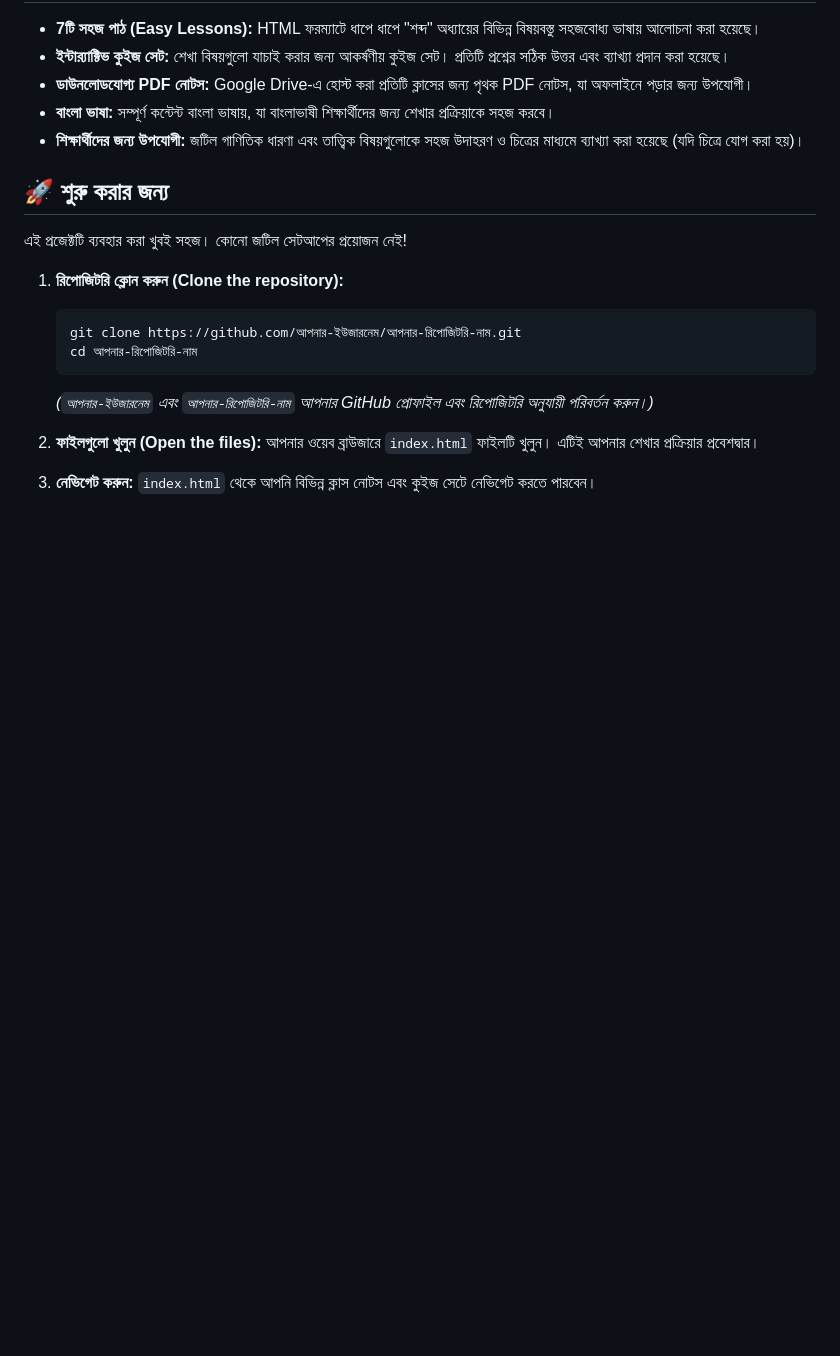
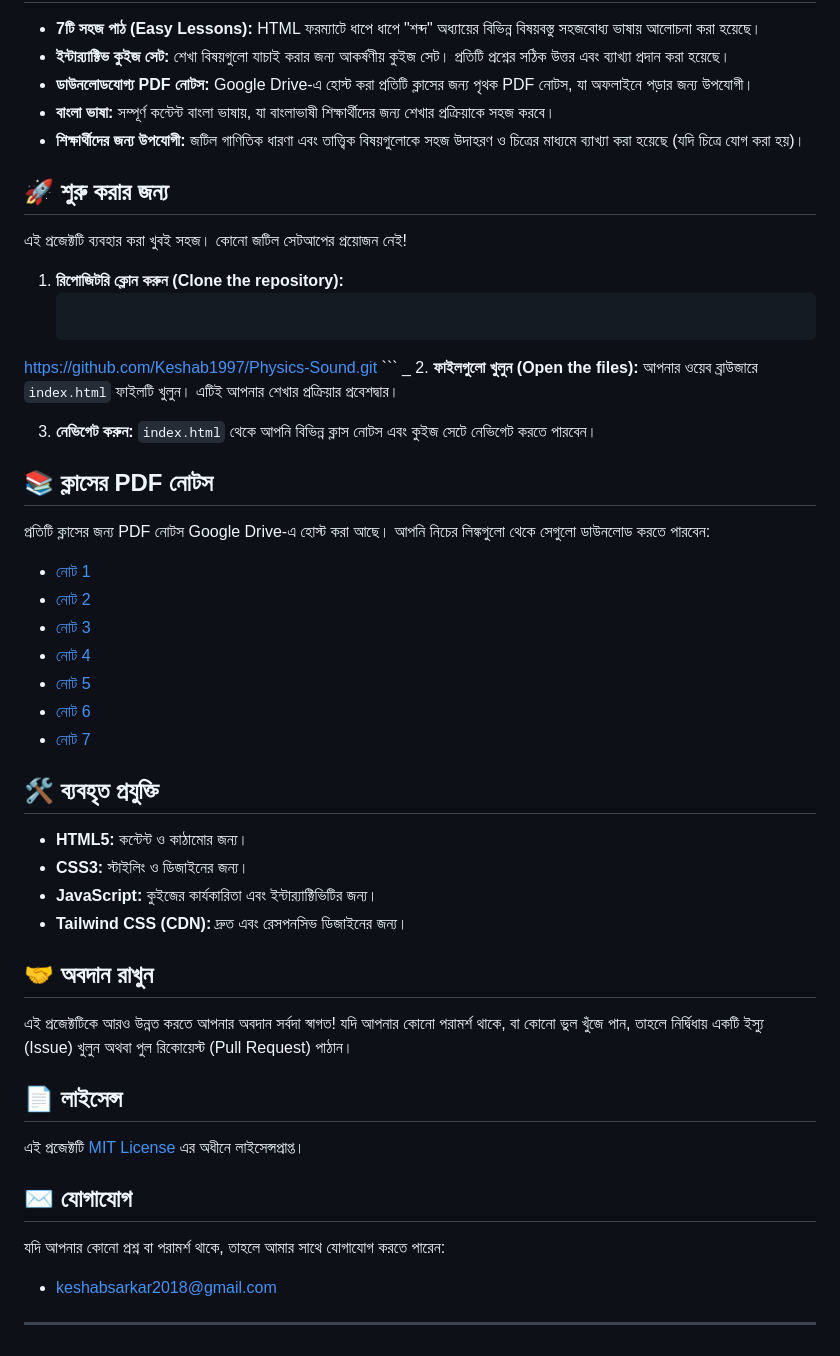
Before and after one commit to Keshab1997/Physics-Sound, a Markdown page: README.md, the part around the change. Rendered like a GitHub page; blank space fills up the shorter version.

````diff
--- a/README.md
+++ b/README.md
@@ -19,13 +19,46 @@ _উপরে একটি ধারণামূলক ব্যানার,
 
 1.  **রিপোজিটরি ক্লোন করুন (Clone the repository):**
     ```bash
-    git clone https://github.com/আপনার-ইউজারনেম/আপনার-রিপোজিটরি-নাম.git
-    cd আপনার-রিপোজিটরি-নাম
+  https://github.com/Keshab1997/Physics-Sound.git
     ```
-    _(`আপনার-ইউজারনেম` এবং `আপনার-রিপোজিটরি-নাম` আপনার GitHub প্রোফাইল এবং রিপোজিটরি অনুযায়ী পরিবর্তন করুন।)_
-
+    _
 2.  **ফাইলগুলো খুলুন (Open the files):**
     আপনার ওয়েব ব্রাউজারে `index.html` ফাইলটি খুলুন। এটিই আপনার শেখার প্রক্রিয়ার প্রবেশদ্বার।
 
 3.  **নেভিগেট করুন:**
     `index.html` থেকে আপনি বিভিন্ন ক্লাস নোটস এবং কুইজ সেটে নেভিগেট করতে পারবেন।
+
+## 📚 ক্লাসের PDF নোটস
+
+প্রতিটি ক্লাসের জন্য PDF নোটস Google Drive-এ হোস্ট করা আছে। আপনি নিচের লিঙ্কগুলো থেকে সেগুলো ডাউনলোড করতে পারবেন:
+
+*   [নোট 1](https://drive.google.com/open?id=1rQEvK8Id7U1XbmmTzS3R_uEmpljGiuVr&usp=drive_copy)
+*   [নোট 2](https://drive.google.com/open?id=1rhMIOuJCGCa_rSVyahiWd5XDMJtowSsJ&usp=drive_copy)
+*   [নোট 3](https://drive.google.com/open?id=1rb1xpMS5Q5a5KPQOjEWYZcCi8obKYuKg&usp=drive_copy)
+*   [নোট 4](https://drive.google.com/open?id=1r_bXSY_FCB6q628MRoWLDSZ28oC2MKQW&usp=drive_copy)
+*   [নোট 5](https://drive.google.com/open?id=1rYFuk3-Ro96pCI9UBavUwb2ndqxw828h&usp=drive_copy)
+*   [নোট 6](https://drive.google.com/open?id=1rSB31AxyqMD-hMEXjyvExQyRVjsLLKmz&usp=drive_copy)
+*   [নোট 7](https://drive.google.com/open?id=1rRSH01GsHYLLn6Hrq7NLEMpkrd2vcEHi&usp=drive_copy)
+
+## 🛠️ ব্যবহৃত প্রযুক্তি
+
+*   **HTML5:** কন্টেন্ট ও কাঠামোর জন্য।
+*   **CSS3:** স্টাইলিং ও ডিজাইনের জন্য।
+*   **JavaScript:** কুইজের কার্যকারিতা এবং ইন্টার‍্যাক্টিভিটির জন্য।
+*   **Tailwind CSS (CDN):** দ্রুত এবং রেসপনসিভ ডিজাইনের জন্য।
+
+## 🤝 অবদান রাখুন
+
+এই প্রজেক্টটিকে আরও উন্নত করতে আপনার অবদান সর্বদা স্বাগত! যদি আপনার কোনো পরামর্শ থাকে, বা কোনো ভুল খুঁজে পান, তাহলে নির্দ্বিধায় একটি ইস্যু (Issue) খুলুন অথবা পুল রিকোয়েস্ট (Pull Request) পাঠান।
+
+## 📄 লাইসেন্স
+
+এই প্রজেক্টটি [MIT License](LICENSE) এর অধীনে লাইসেন্সপ্রাপ্ত।
+
+## ✉️ যোগাযোগ
+
+যদি আপনার কোনো প্রশ্ন বা পরামর্শ থাকে, তাহলে আমার সাথে যোগাযোগ করতে পারেন:
+
+*   keshabsarkar2018@gmail.com
+
+---
````
